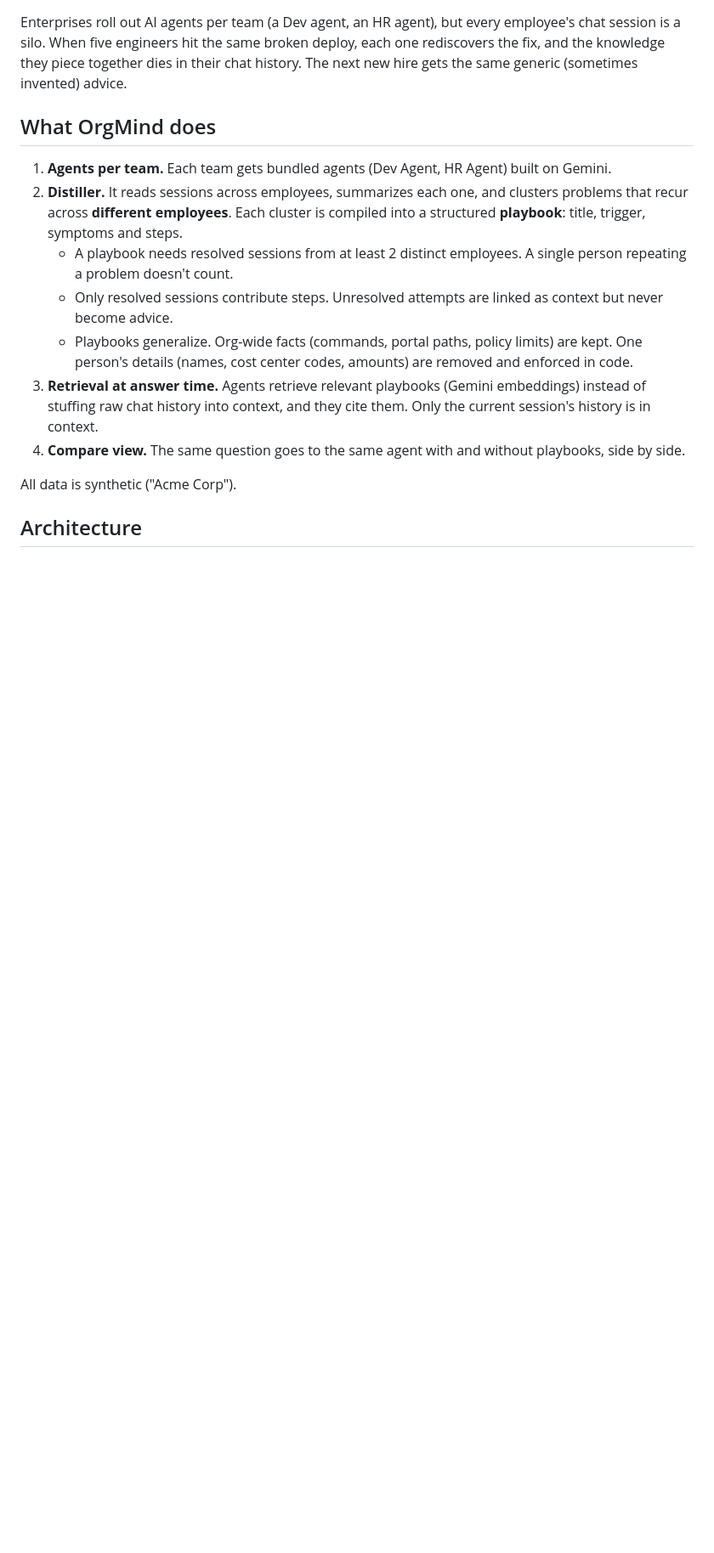
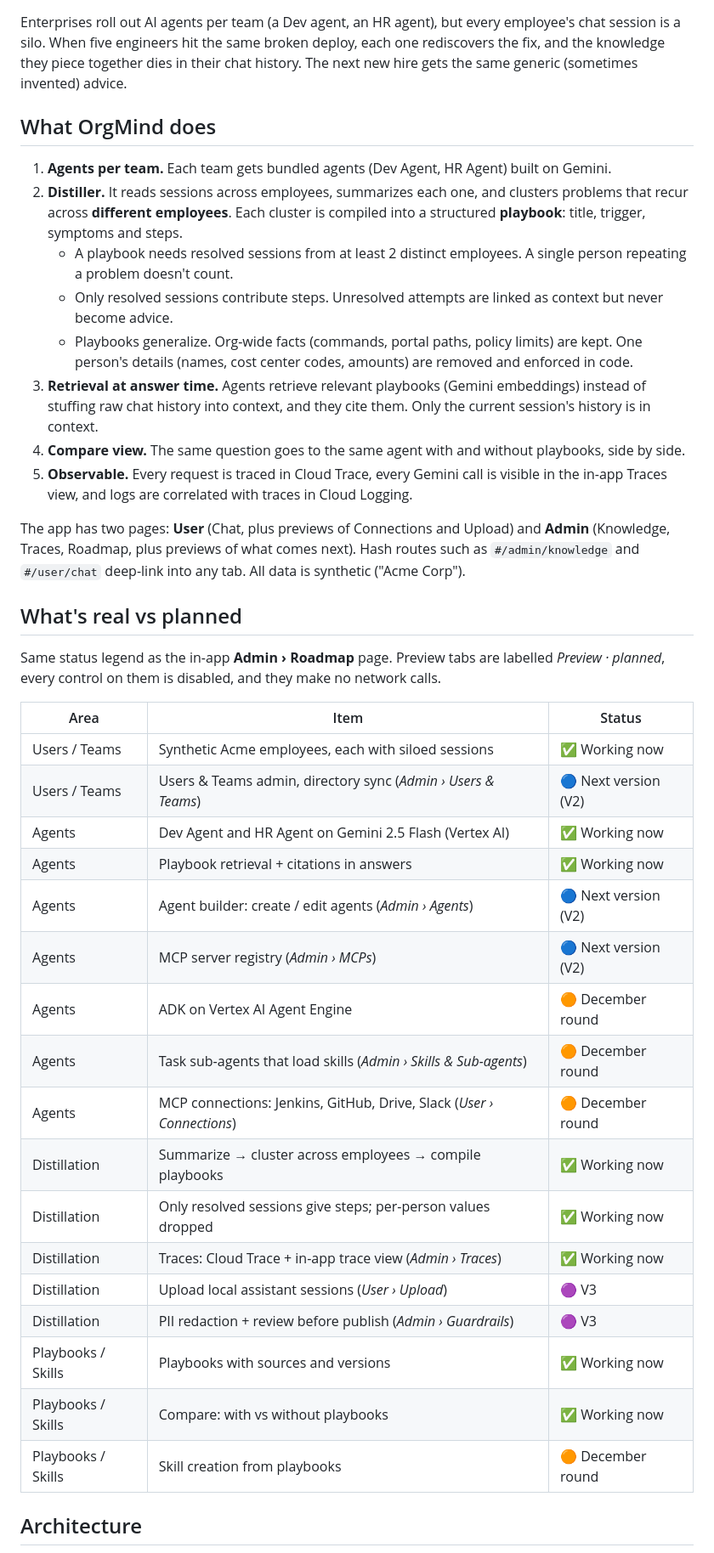
Before and after one commit to harshithballa/ai-solvers-org-mind, a Markdown page: README.md, the part around one of its changes. Shown at 85% size. GitHub-like rendering; blank space fills up the shorter version.

```diff
--- a/README.md
+++ b/README.md
@@ -22,8 +22,37 @@ together dies in their chat history. The next new hire gets the same generic (so
 3. **Retrieval at answer time.** Agents retrieve relevant playbooks (Gemini embeddings) instead of stuffing
    raw chat history into context, and they cite them. Only the current session's history is in context.
 4. **Compare view.** The same question goes to the same agent with and without playbooks, side by side.
+5. **Observable.** Every request is traced in Cloud Trace, every Gemini call is visible in the in-app Traces view,
+   and logs are correlated with traces in Cloud Logging.
 
-All data is synthetic ("Acme Corp").
+The app has two pages: **User** (Chat, plus previews of Connections and Upload) and **Admin** (Knowledge, Traces,
+Roadmap, plus previews of what comes next). Hash routes such as `#/admin/knowledge` and `#/user/chat` deep-link
+into any tab. All data is synthetic ("Acme Corp").
+
+## What's real vs planned
+
+Same status legend as the in-app **Admin › Roadmap** page. Preview tabs are labelled *Preview · planned*, every
+control on them is disabled, and they make no network calls.
+
+| Area | Item | Status |
+|---|---|---|
+| Users / Teams | Synthetic Acme employees, each with siloed sessions | ✅ Working now |
+| Users / Teams | Users & Teams admin, directory sync (*Admin › Users & Teams*) | 🔵 Next version (V2) |
+| Agents | Dev Agent and HR Agent on Gemini 2.5 Flash (Vertex AI) | ✅ Working now |
+| Agents | Playbook retrieval + citations in answers | ✅ Working now |
+| Agents | Agent builder: create / edit agents (*Admin › Agents*) | 🔵 Next version (V2) |
+| Agents | MCP server registry (*Admin › MCPs*) | 🔵 Next version (V2) |
+| Agents | ADK on Vertex AI Agent Engine | 🟠 December round |
+| Agents | Task sub-agents that load skills (*Admin › Skills & Sub-agents*) | 🟠 December round |
+| Agents | MCP connections: Jenkins, GitHub, Drive, Slack (*User › Connections*) | 🟠 December round |
+| Distillation | Summarize → cluster across employees → compile playbooks | ✅ Working now |
+| Distillation | Only resolved sessions give steps; per-person values dropped | ✅ Working now |
+| Distillation | Traces: Cloud Trace + in-app trace view (*Admin › Traces*) | ✅ Working now |
+| Distillation | Upload local assistant sessions (*User › Upload*) | 🟣 V3 |
+| Distillation | PII redaction + review before publish (*Admin › Guardrails*) | 🟣 V3 |
+| Playbooks / Skills | Playbooks with sources and versions | ✅ Working now |
+| Playbooks / Skills | Compare: with vs without playbooks | ✅ Working now |
+| Playbooks / Skills | Skill creation from playbooks | 🟠 December round |
 
 ## Architecture
 
```
Also changed, not shown: other parts of README.md (+70 -28 lines), CLAUDE.md (+3 -2 lines).
